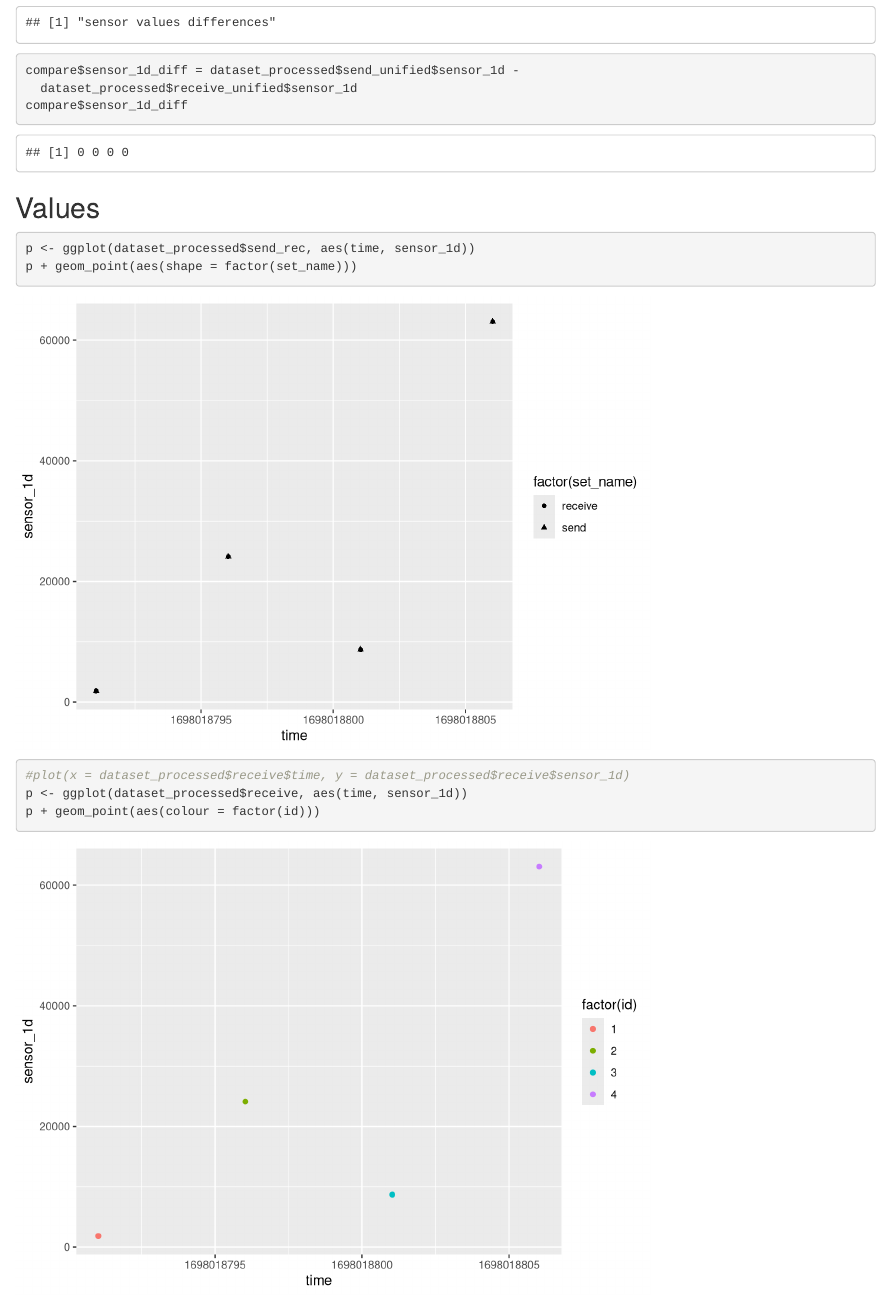
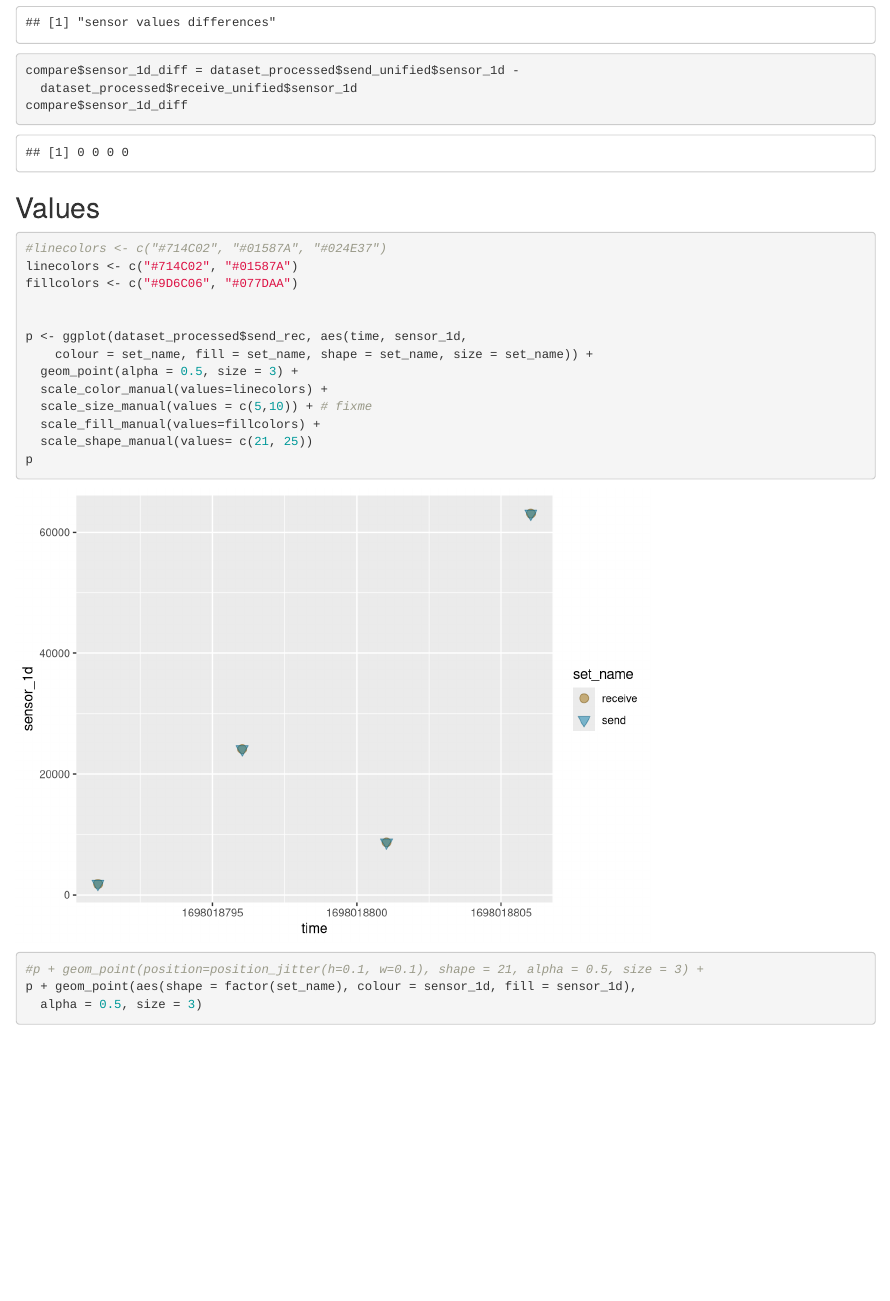
Before and after one commit to WirtzRaphael/mse_vm2_gatewaynode, an R Markdown document (rf_measurments/rf_measurments_analysis.Rmd): the page in a window 1100 px wide, from 5120 px down. Rendered offline with R 4.5, knitr and Pandoc, with nearby package versions; code that draws random numbers runs with fixed seeds of ours; some code elsewhere in the file could not run offline.

Commit message:
add: r analysis plot

````diff
--- a/rf_measurments/rf_measurments_analysis.Rmd
+++ b/rf_measurments/rf_measurments_analysis.Rmd
@@ -134,8 +134,37 @@ compare$sensor_1d_diff
 
 ## Values
 ```{r}
-p <- ggplot(dataset_processed$send_rec, aes(time, sensor_1d))
-p + geom_point(aes(shape = factor(set_name)))
+#linecolors <- c("#714C02", "#01587A", "#024E37")
+linecolors <- c("#714C02", "#01587A")
+fillcolors <- c("#9D6C06", "#077DAA")
+
+
+p <- ggplot(dataset_processed$send_rec, aes(time, sensor_1d,
+    colour = set_name, fill = set_name, shape = set_name, size = set_name)) +
+  geom_point(alpha = 0.5, size = 3) +
+  scale_color_manual(values=linecolors) +
+  scale_size_manual(values = c(5,10)) + # fixme
+  scale_fill_manual(values=fillcolors) +
+  scale_shape_manual(values= c(21, 25))
+p
+```
+```{r}
+#p + geom_point(position=position_jitter(h=0.1, w=0.1), shape = 21, alpha = 0.5, size = 3) +
+p + geom_point(aes(shape = factor(set_name), colour = sensor_1d, fill = sensor_1d),
+  alpha = 0.5, size = 3)
+  scale_color_manual(values=linecolors) +
+  scale_fill_manual(values=fillcolors)
+```
+
+
+```{r}
+# partially transparent points by setting `alpha = 0.5`
+ggplot(mpg, aes(displ, cty, colour = drv, fill = drv)) +
+  geom_point(position=position_jitter(h=0.1, w=0.1),
+             shape = 21, alpha = 0.5, size = 3) +
+  scale_color_manual(values=linecolors) +
+  scale_fill_manual(values=fillcolors) +
+  theme_bw()
 ```
 
 ```{r}
````
